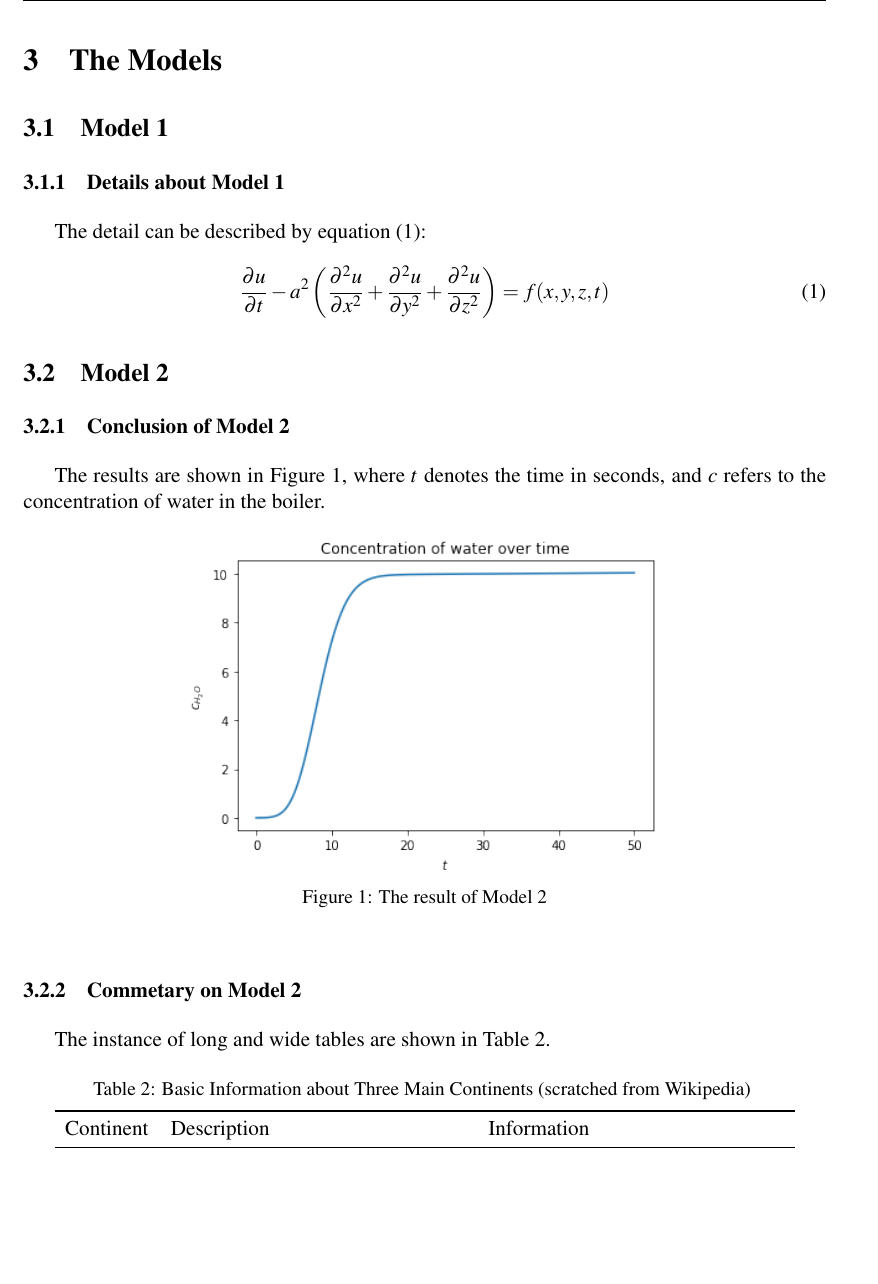
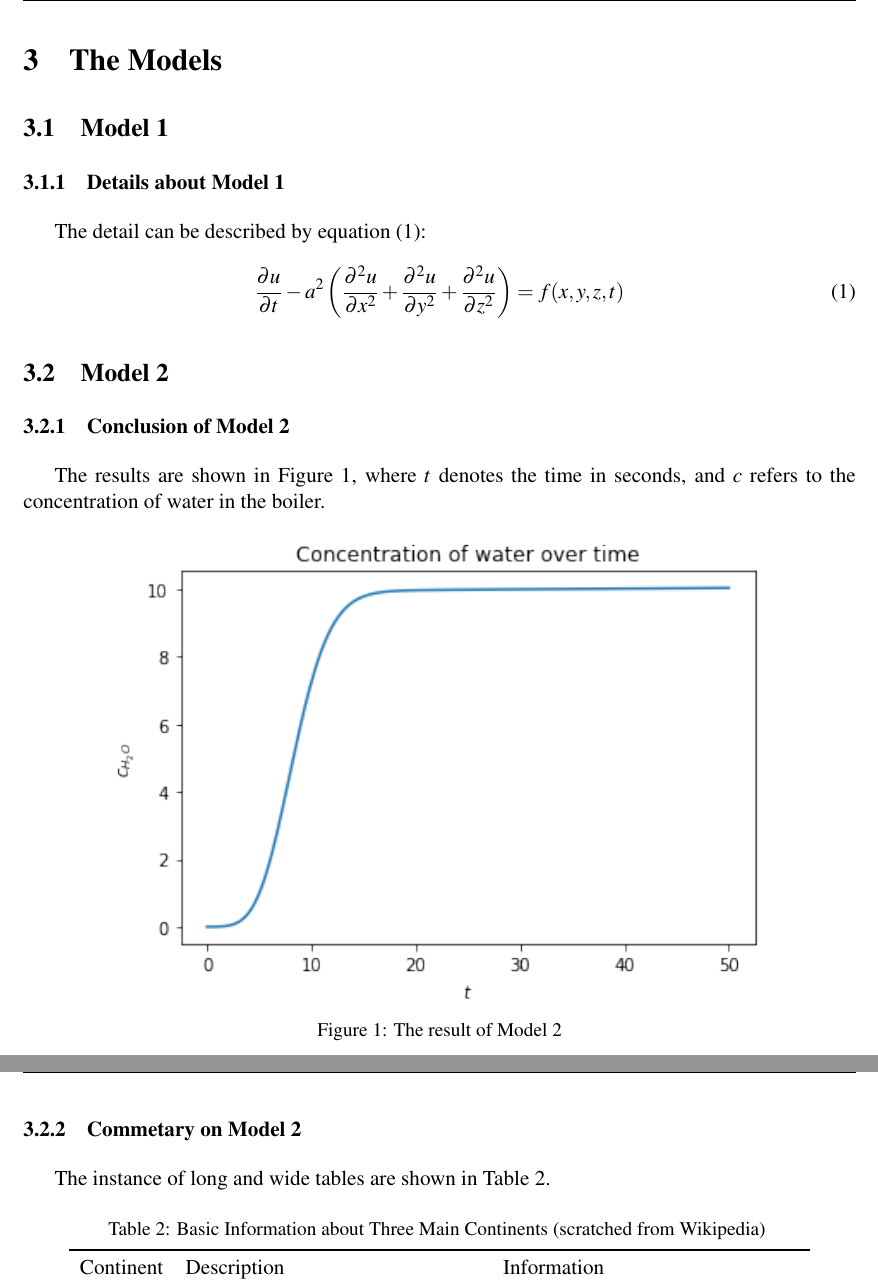
Before and after one commit to xjtu-blacksmith/easymcm, a LaTeX paper (PAPER.tex, which reads easymcm.sty): part of page 4 of 8 before the commit and two parts of pages 4 and 5 of 8 after it, the two joined at a grey line, cut so that both start at the same text, the shorter picture padded with empty space. Compiled offline with pdfLaTeX.

Commit message:
fix: change paper size according to newest template
a4paper -> letterpaper

```diff
--- a/PAPER.tex
+++ b/PAPER.tex
@@ -98,10 +98,11 @@ The results are shown in Figure \ref{fig:result}, where $t$ denotes the time in
 
 \begin{figure}[htbp]
 \centering
-\includegraphics[width=.6\textwidth]{water.png}
+\includegraphics[width=.8\textwidth]{water.png}
 \caption{The result of Model 2}\label{fig:result}
 \end{figure}
 
+\clearpage
 \subsubsection{Commetary on Model 2}
 The instance of long and wide tables are shown in Table \ref{tb:longtable}.
 
--- a/easymcm.sty
+++ b/easymcm.sty
@@ -21,7 +21,7 @@
 \typeout{EasyMCM Package, version 5.2.1}
 
 % 基本宏包
-\RequirePackage[a4paper,margin=2.5cm,bottom=1.5cm]{geometry}  % 页边距和纸张大小
+\RequirePackage[letterpaper,margin=2.5cm,bottom=1.5cm]{geometry}  % 页边距和纸张大小
 \RequirePackage{fancyhdr,fancybox}  % 设置页眉页脚
 \RequirePackage{ifthen}  % 逻辑结构
 \RequirePackage{lastpage}  % 生成"Page X of XX"
```
